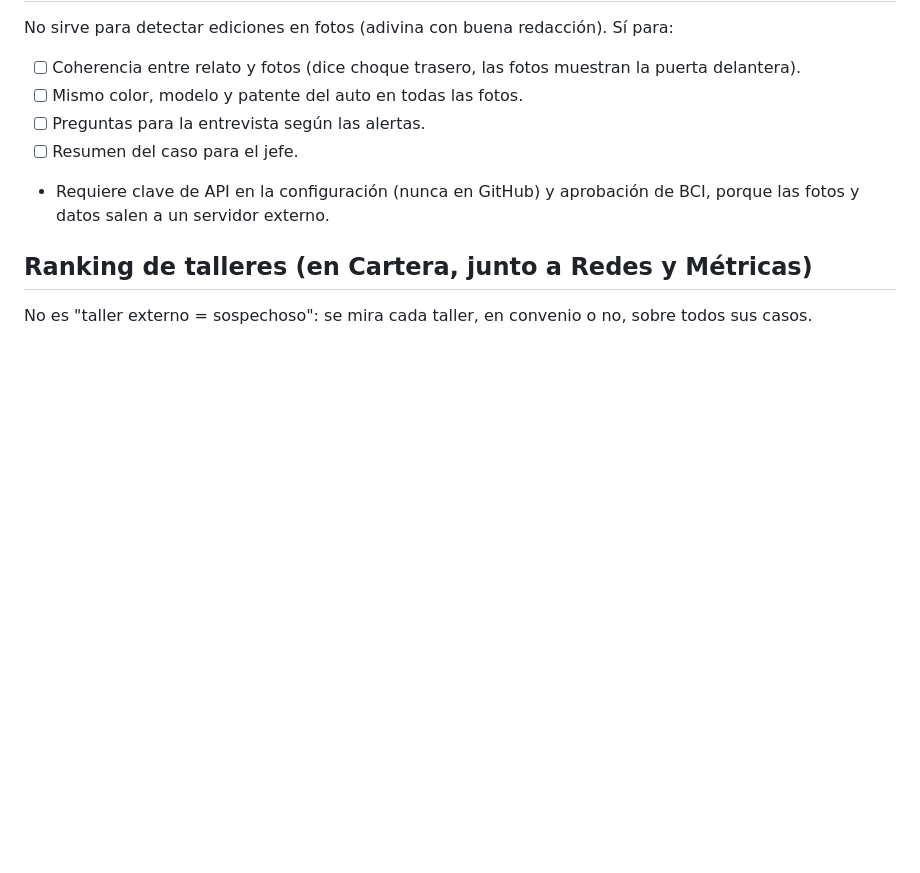
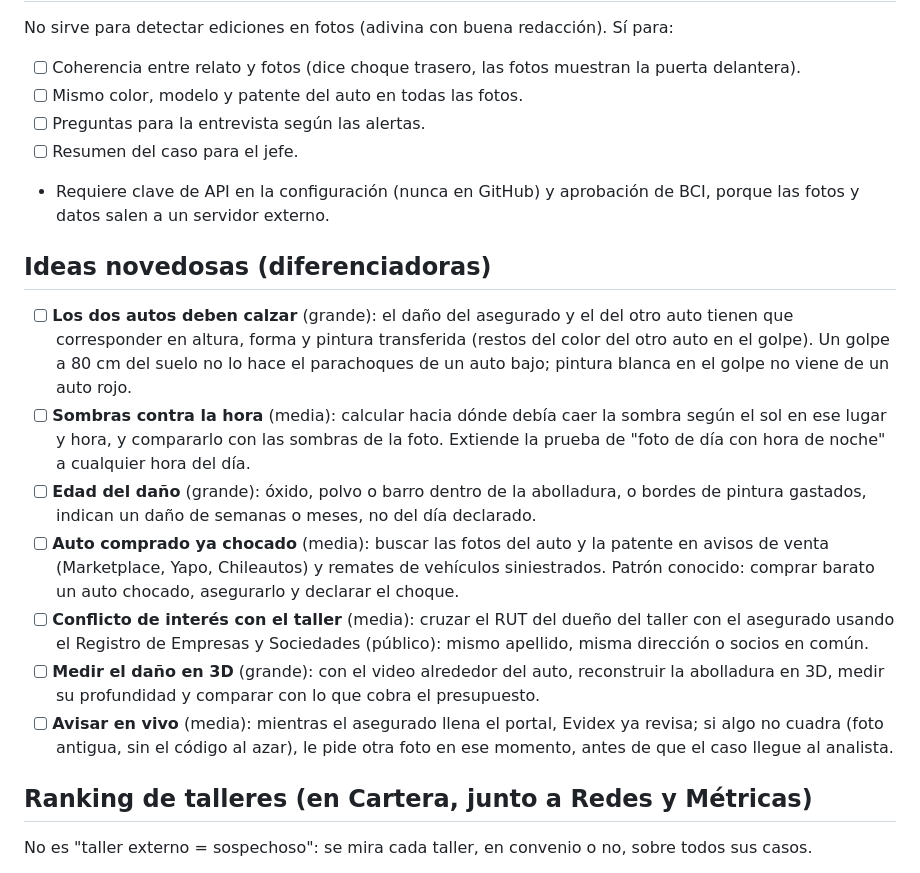
Before and after one commit to fabiiancardinale/forense, a Markdown page: IDEAS.md, the part around the change. Rendered like a GitHub page; blank space fills up the shorter version.

Commit message:
Ideas novedosas: autos que calzan, sombras, edad del daño, auto comprado chocado, conflicto con el taller, 3D, aviso en vivo
Co-Authored-By: Claude Opus 5.5 <noreply@anthropic.com>
Claude-Session: https://claude.ai/code/session_013phS6VMajHgfmMoGpECfQH

```diff
--- a/IDEAS.md
+++ b/IDEAS.md
@@ -55,6 +55,15 @@ No sirve para detectar ediciones en fotos (adivina con buena redacción). Sí pa
 - [ ] Resumen del caso para el jefe.
 - Requiere clave de API en la configuración (nunca en GitHub) y aprobación de BCI, porque las fotos y datos salen a un servidor externo.
 
+## Ideas novedosas (diferenciadoras)
+- [ ] **Los dos autos deben calzar** (grande): el daño del asegurado y el del otro auto tienen que corresponder en altura, forma y pintura transferida (restos del color del otro auto en el golpe). Un golpe a 80 cm del suelo no lo hace el parachoques de un auto bajo; pintura blanca en el golpe no viene de un auto rojo.
+- [ ] **Sombras contra la hora** (media): calcular hacia dónde debía caer la sombra según el sol en ese lugar y hora, y compararlo con las sombras de la foto. Extiende la prueba de "foto de día con hora de noche" a cualquier hora del día.
+- [ ] **Edad del daño** (grande): óxido, polvo o barro dentro de la abolladura, o bordes de pintura gastados, indican un daño de semanas o meses, no del día declarado.
+- [ ] **Auto comprado ya chocado** (media): buscar las fotos del auto y la patente en avisos de venta (Marketplace, Yapo, Chileautos) y remates de vehículos siniestrados. Patrón conocido: comprar barato un auto chocado, asegurarlo y declarar el choque.
+- [ ] **Conflicto de interés con el taller** (media): cruzar el RUT del dueño del taller con el asegurado usando el Registro de Empresas y Sociedades (público): mismo apellido, misma dirección o socios en común.
+- [ ] **Medir el daño en 3D** (grande): con el video alrededor del auto, reconstruir la abolladura en 3D, medir su profundidad y comparar con lo que cobra el presupuesto.
+- [ ] **Avisar en vivo** (media): mientras el asegurado llena el portal, Evidex ya revisa; si algo no cuadra (foto antigua, sin el código al azar), le pide otra foto en ese momento, antes de que el caso llegue al analista.
+
 ## Ranking de talleres (en Cartera, junto a Redes y Métricas)
 No es "taller externo = sospechoso": se mira cada taller, en convenio o no, sobre todos sus casos.
 - Porcentaje de sus siniestros con alertas, comparado con el promedio de los talleres.
```
